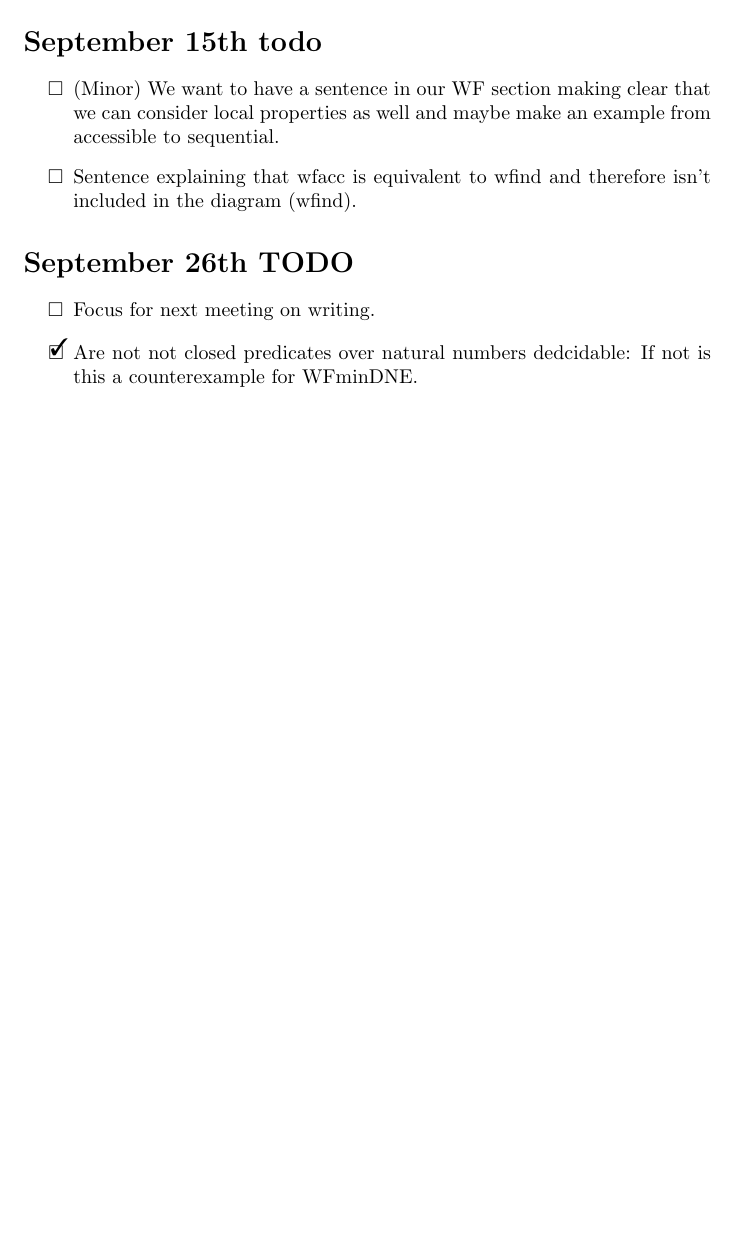
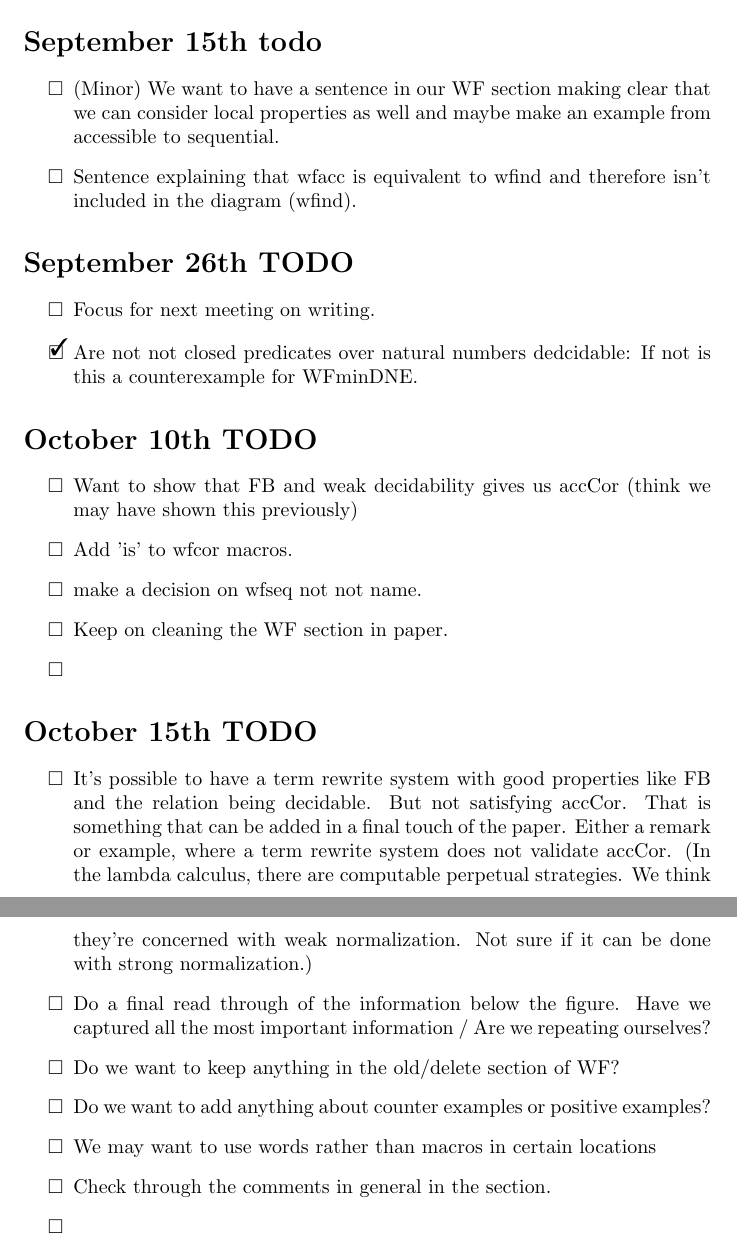
Before and after one commit to DrPolonsky/LAM, a LaTeX document (Relations/Paper/Summer_2025_TODO.tex): part of page 8 of 8 before the commit and two parts of pages 8 and 9 of 9 after it, the two joined at a grey line, cut so that both start at the same text, the shorter picture padded with empty space. Compiled offline with pdfLaTeX.

Commit message:
todo update

```diff
--- a/Relations/Paper/Summer_2025_TODO.tex
+++ b/Relations/Paper/Summer_2025_TODO.tex
@@ -204,4 +204,24 @@ Some of the work we have explored is formalized in the Agda standard library.
   \item [\done] Are not not closed predicates over natural numbers dedcidable: If not is this a counterexample for WFminDNE.
 \end{todolist}
 
+\section*{October 10th TODO}
+\begin{todolist}
+  \item Want to show that FB and weak decidability gives us accCor (think we may have shown this previously)
+  \item Add 'is' to wfcor macros.
+  \item make a decision on wfseq not not name.
+  \item Keep on cleaning the WF section in paper.
+  \item
+\end{todolist}
+
+\section*{October 15th TODO}
+\begin{todolist}
+  \item It's possible to have a term rewrite system with good properties like FB and the relation being decidable. But not satisfying accCor. That is something that can be added in a final touch of the paper. Either a remark or example, where a term rewrite system does not validate accCor. (In the lambda calculus, there are computable perpetual strategies. We think they're concerned with weak normalization. Not sure if it can be done with strong normalization.)
+  \item Do a final read through of the information below the figure. Have we captured all the most important information / Are we repeating ourselves?
+  \item Do we want to keep anything in the old/delete section of WF?
+  \item Do we want to add anything about counter examples or positive examples?
+  \item We may want to use words rather than macros in certain locations
+  \item Check through the comments in general in the section.
+  \item
+\end{todolist}
+
 \end{document}
```
